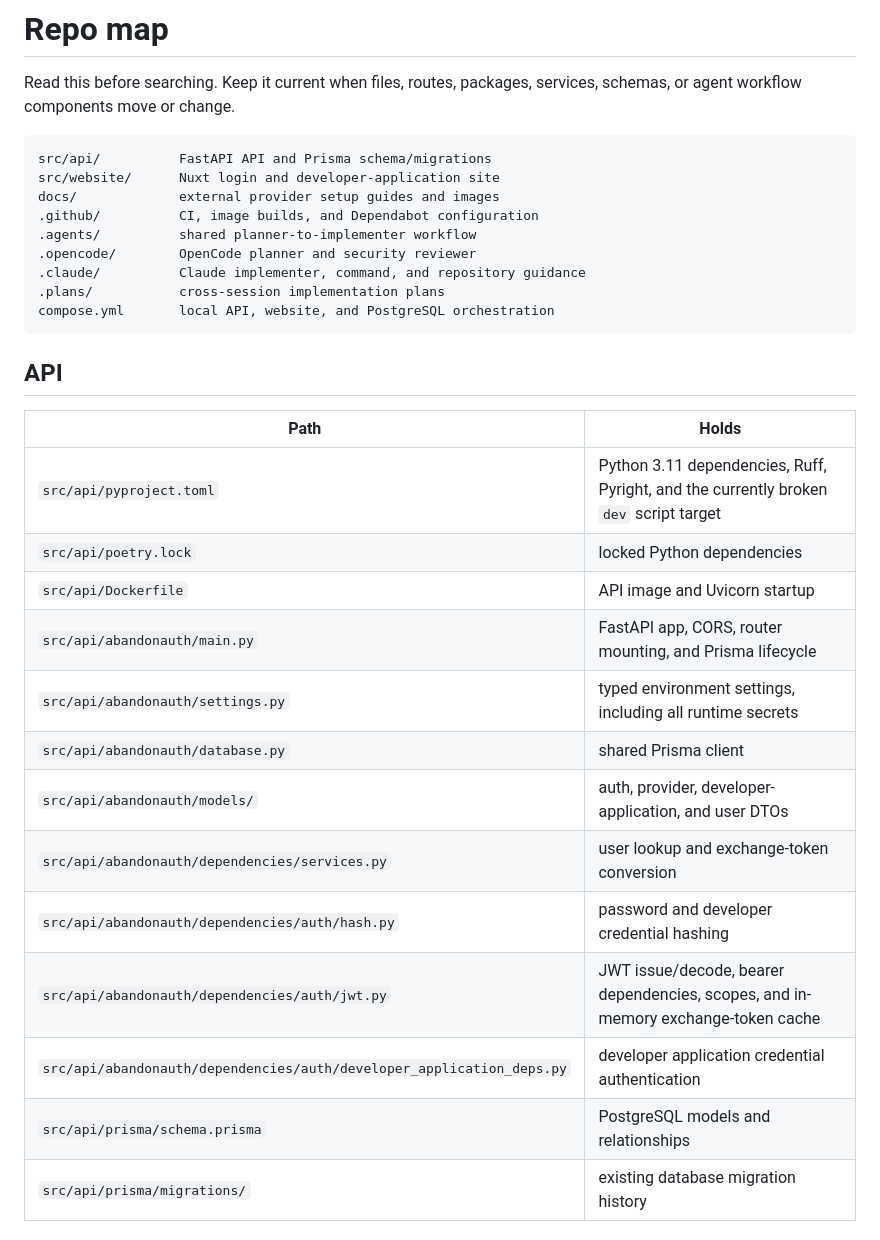
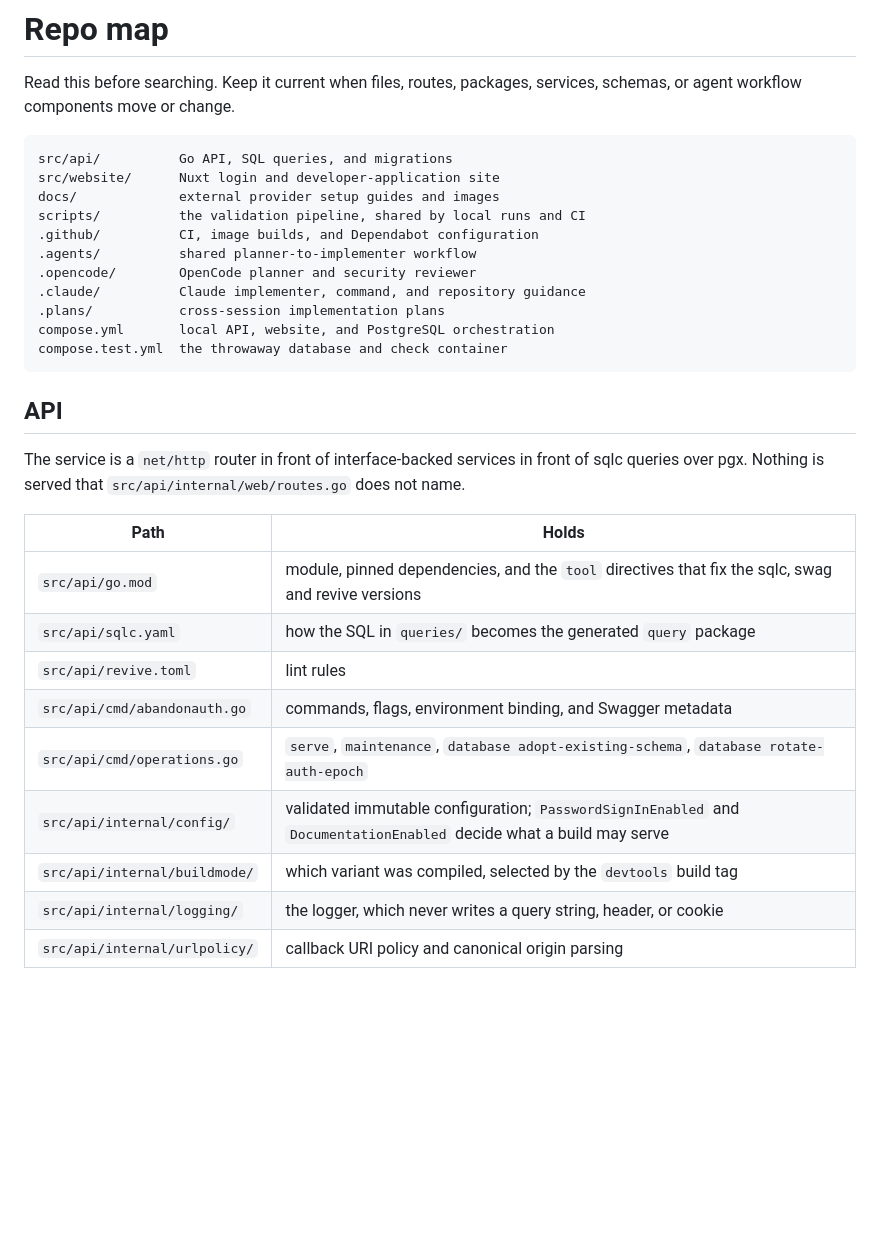
Before and after one commit to AbandonTech/abandonauth, a Markdown page: .claude/docs/repo-map.md, the part around one of its changes. Rendered like a GitHub page; blank space fills up the shorter version.

````diff
--- a/.claude/docs/repo-map.md
+++ b/.claude/docs/repo-map.md
@@ -4,32 +4,34 @@ Read this before searching. Keep it current when files, routes, packages,
 services, schemas, or agent workflow components move or change.
 
 ```text
-src/api/          FastAPI API and Prisma schema/migrations
+src/api/          Go API, SQL queries, and migrations
 src/website/      Nuxt login and developer-application site
 docs/             external provider setup guides and images
+scripts/          the validation pipeline, shared by local runs and CI
 .github/          CI, image builds, and Dependabot configuration
 .agents/          shared planner-to-implementer workflow
 .opencode/        OpenCode planner and security reviewer
 .claude/          Claude implementer, command, and repository guidance
 .plans/           cross-session implementation plans
 compose.yml       local API, website, and PostgreSQL orchestration
+compose.test.yml  the throwaway database and check container
 ```
 
 ## API
 
+The service is a `net/http` router in front of interface-backed services in
+front of sqlc queries over pgx. Nothing is served that
+`src/api/internal/web/routes.go` does not name.
+
 | Path | Holds |
 | --- | --- |
-| `src/api/pyproject.toml` | Python 3.11 dependencies, Ruff, Pyright, and the currently broken `dev` script target |
-| `src/api/poetry.lock` | locked Python dependencies |
-| `src/api/Dockerfile` | API image and Uvicorn startup |
-| `src/api/abandonauth/main.py` | FastAPI app, CORS, router mounting, and Prisma lifecycle |
-| `src/api/abandonauth/settings.py` | typed environment settings, including all runtime secrets |
-| `src/api/abandonauth/database.py` | shared Prisma client |
-| `src/api/abandonauth/models/` | auth, provider, developer-application, and user DTOs |
-| `src/api/abandonauth/dependencies/services.py` | user lookup and exchange-token conversion |
-| `src/api/abandonauth/dependencies/auth/hash.py` | password and developer credential hashing |
-| `src/api/abandonauth/dependencies/auth/jwt.py` | JWT issue/decode, bearer dependencies, scopes, and in-memory exchange-token cache |
-| `src/api/abandonauth/dependencies/auth/developer_application_deps.py` | developer application credential authentication |
-| `src/api/prisma/schema.prisma` | PostgreSQL models and relationships |
-| `src/api/prisma/migrations/` | existing database migration history |
+| `src/api/go.mod` | module, pinned dependencies, and the `tool` directives that fix the sqlc, swag and revive versions |
+| `src/api/sqlc.yaml` | how the SQL in `queries/` becomes the generated `query` package |
+| `src/api/revive.toml` | lint rules |
+| `src/api/cmd/abandonauth.go` | commands, flags, environment binding, and Swagger metadata |
+| `src/api/cmd/operations.go` | `serve`, `maintenance`, `database adopt-existing-schema`, `database rotate-auth-epoch` |
+| `src/api/internal/config/` | validated immutable configuration; `PasswordSignInEnabled` and `DocumentationEnabled` decide what a build may serve |
+| `src/api/internal/buildmode/` | which variant was compiled, selected by the `devtools` build tag |
+| `src/api/internal/logging/` | the logger, which never writes a query string, header, or cookie |
+| `src/api/internal/urlpolicy/` | callback URI policy and canonical origin parsing |
 
````
Also changed, not shown: other parts of .claude/docs/repo-map.md (+88 -31 lines).
